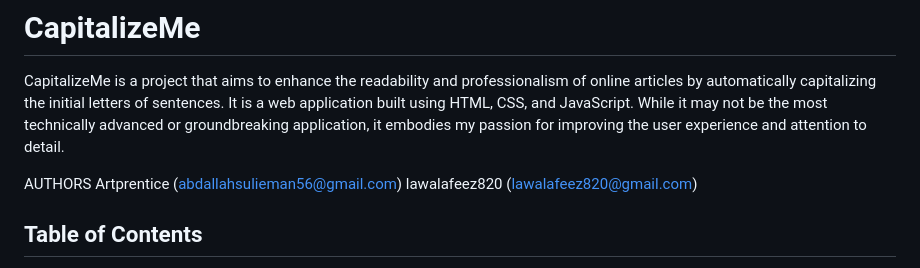
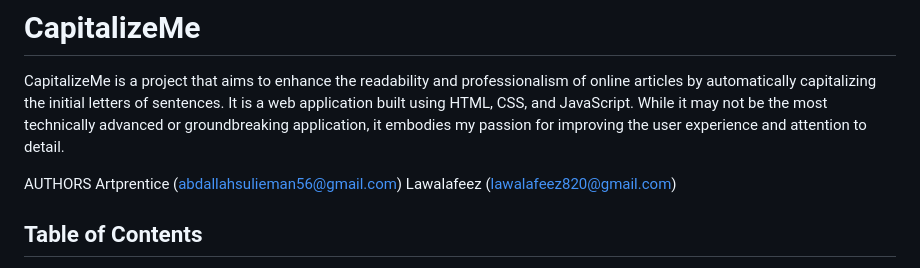
Before and after one commit to Artprentice/Alx_Project_CapitalizeMe, a Markdown page: README.md, the part around the change. Rendered like a GitHub page.

```diff
--- a/README.md
+++ b/README.md
@@ -4,7 +4,7 @@ CapitalizeMe is a project that aims to enhance the readability and professionali
 
 AUTHORS
 Artprentice (abdallahsulieman56@gmail.com)
-lawalafeez820 (lawalafeez820@gmail.com)
+Lawalafeez (lawalafeez820@gmail.com)
 
 ## Table of Contents
 - [Features](#features)
```
